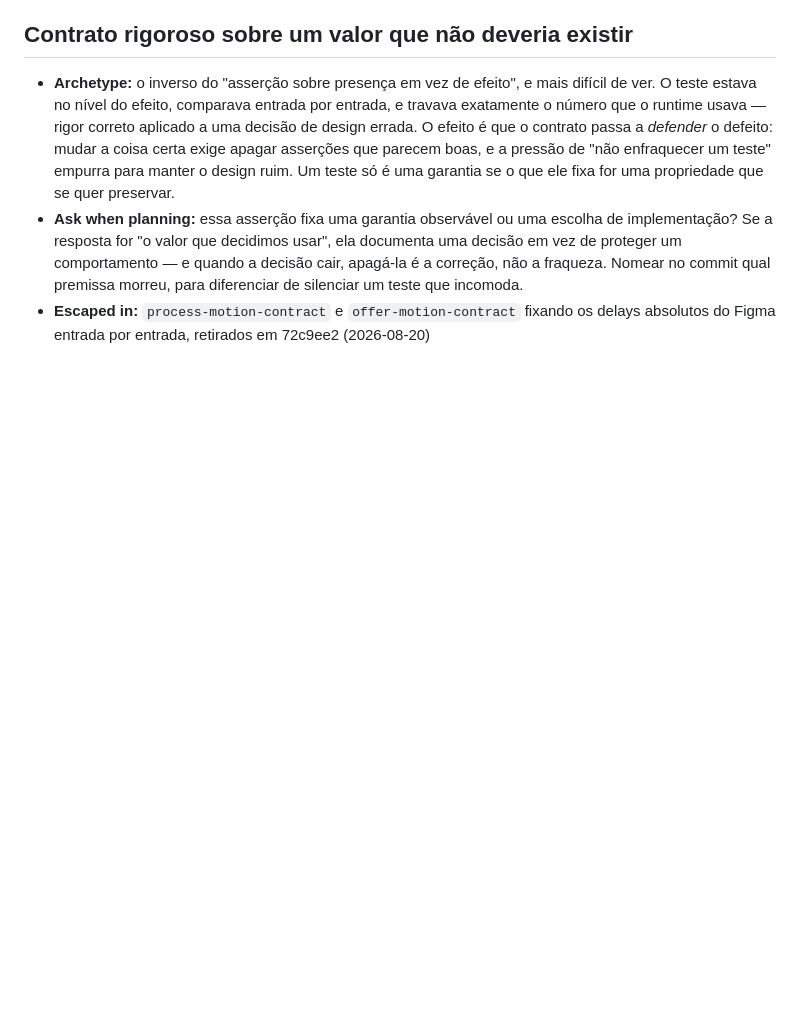
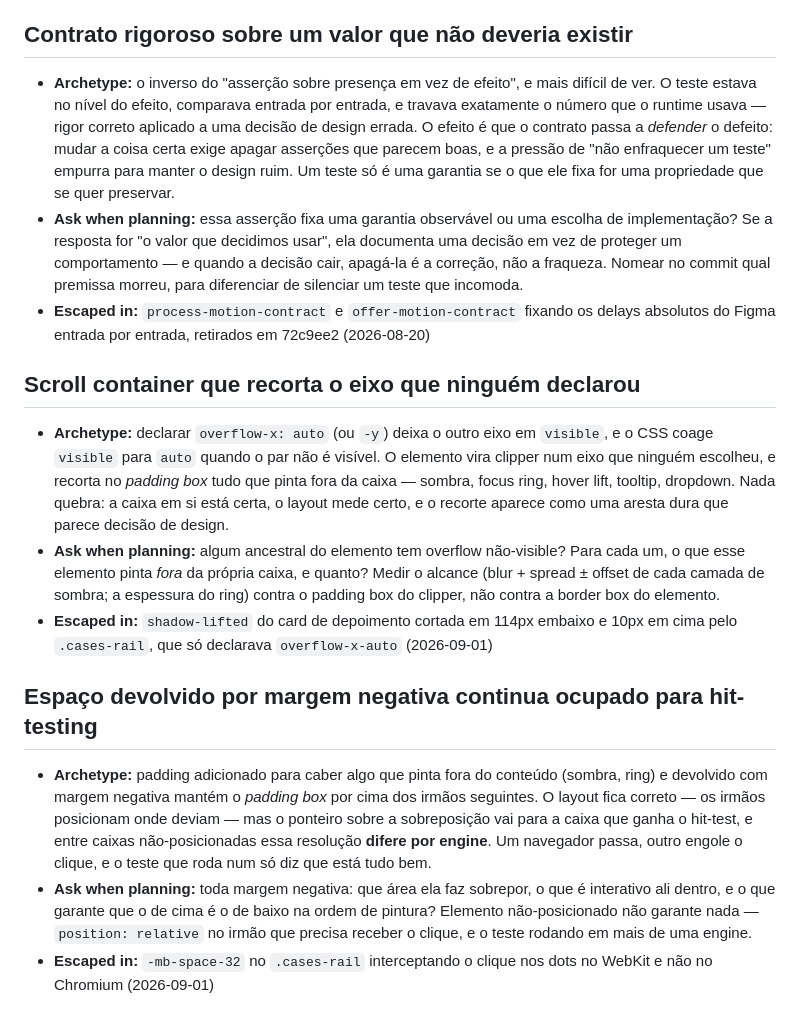
Before and after one commit to gabrielantony/tessele, a Markdown page: docs/failure-archetypes.md, the part around the change. Drawn GitHub-style; blank space fills up the shorter version.

Commit message:
docs: record the two archetypes behind the clipped shadow
Neither entry describes the shadow bug. The first would flag a focus ring or
a tooltip cut by the same rail; the second would flag any negative margin
pulled over something clickable.

The second one earns its place mostly for the engine split: Chromium gave the
click to the button and WebKit gave it to the rail, so a suite running one
engine would have called it fixed.

Co-Authored-By: Claude Opus 5 <noreply@anthropic.com>

```diff
--- a/docs/failure-archetypes.md
+++ b/docs/failure-archetypes.md
@@ -74,3 +74,13 @@ Rules for adding entries:
 - **Archetype:** o inverso do "asserção sobre presença em vez de efeito", e mais difícil de ver. O teste estava no nível do efeito, comparava entrada por entrada, e travava exatamente o número que o runtime usava — rigor correto aplicado a uma decisão de design errada. O efeito é que o contrato passa a *defender* o defeito: mudar a coisa certa exige apagar asserções que parecem boas, e a pressão de "não enfraquecer um teste" empurra para manter o design ruim. Um teste só é uma garantia se o que ele fixa for uma propriedade que se quer preservar.
 - **Ask when planning:** essa asserção fixa uma garantia observável ou uma escolha de implementação? Se a resposta for "o valor que decidimos usar", ela documenta uma decisão em vez de proteger um comportamento — e quando a decisão cair, apagá-la é a correção, não a fraqueza. Nomear no commit qual premissa morreu, para diferenciar de silenciar um teste que incomoda.
 - **Escaped in:** `process-motion-contract` e `offer-motion-contract` fixando os delays absolutos do Figma entrada por entrada, retirados em 72c9ee2 (2026-08-20)
+
+## Scroll container que recorta o eixo que ninguém declarou
+- **Archetype:** declarar `overflow-x: auto` (ou `-y`) deixa o outro eixo em `visible`, e o CSS coage `visible` para `auto` quando o par não é visível. O elemento vira clipper num eixo que ninguém escolheu, e recorta no *padding box* tudo que pinta fora da caixa — sombra, focus ring, hover lift, tooltip, dropdown. Nada quebra: a caixa em si está certa, o layout mede certo, e o recorte aparece como uma aresta dura que parece decisão de design.
+- **Ask when planning:** algum ancestral do elemento tem overflow não-visible? Para cada um, o que esse elemento pinta *fora* da própria caixa, e quanto? Medir o alcance (blur + spread ± offset de cada camada de sombra; a espessura do ring) contra o padding box do clipper, não contra a border box do elemento.
+- **Escaped in:** `shadow-lifted` do card de depoimento cortada em 114px embaixo e 10px em cima pelo `.cases-rail`, que só declarava `overflow-x-auto` (2026-09-01)
+
+## Espaço devolvido por margem negativa continua ocupado para hit-testing
+- **Archetype:** padding adicionado para caber algo que pinta fora do conteúdo (sombra, ring) e devolvido com margem negativa mantém o *padding box* por cima dos irmãos seguintes. O layout fica correto — os irmãos posicionam onde deviam — mas o ponteiro sobre a sobreposição vai para a caixa que ganha o hit-test, e entre caixas não-posicionadas essa resolução **difere por engine**. Um navegador passa, outro engole o clique, e o teste que roda num só diz que está tudo bem.
+- **Ask when planning:** toda margem negativa: que área ela faz sobrepor, o que é interativo ali dentro, e o que garante que o de cima é o de baixo na ordem de pintura? Elemento não-posicionado não garante nada — `position: relative` no irmão que precisa receber o clique, e o teste rodando em mais de uma engine.
+- **Escaped in:** `-mb-space-32` no `.cases-rail` interceptando o clique nos dots no WebKit e não no Chromium (2026-09-01)
```
